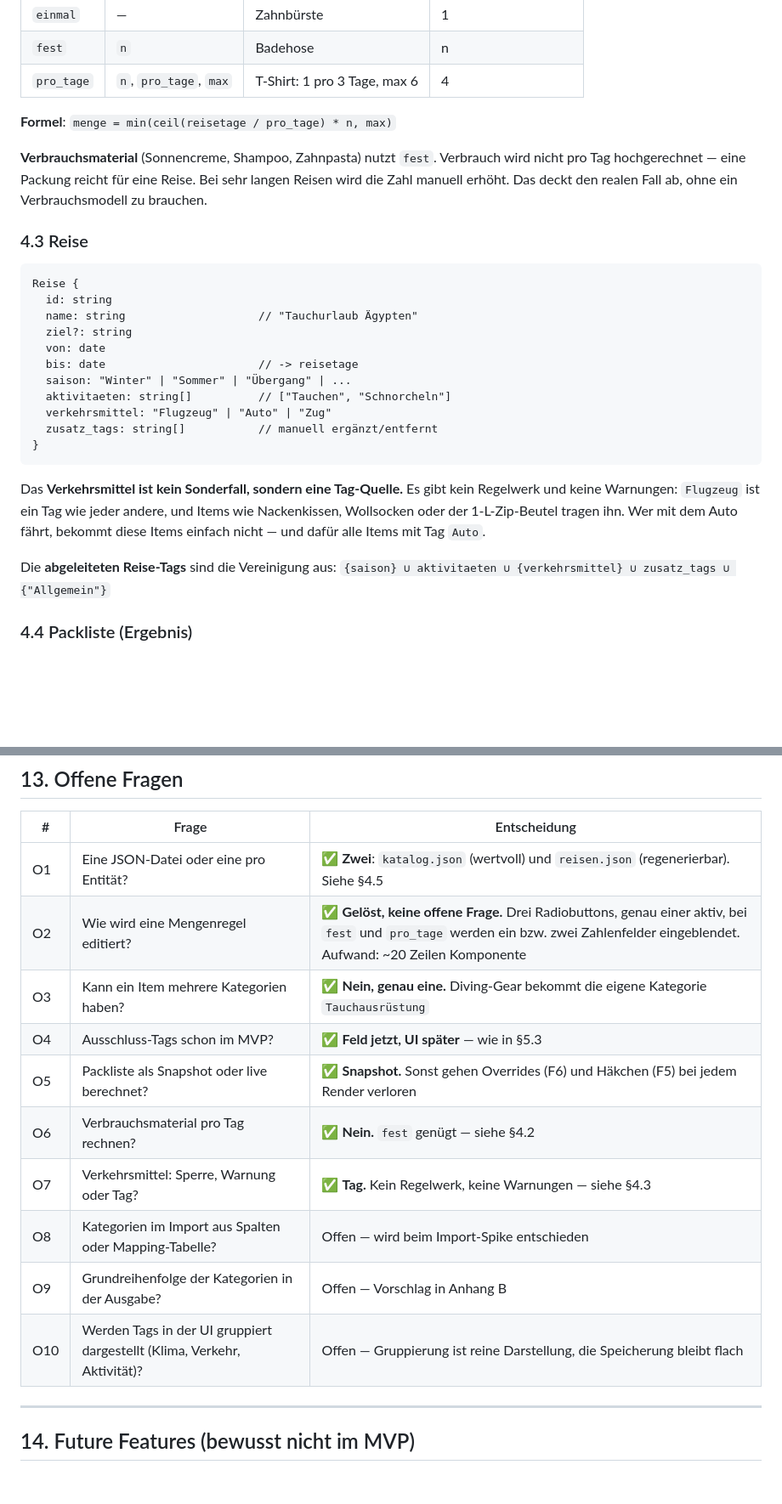
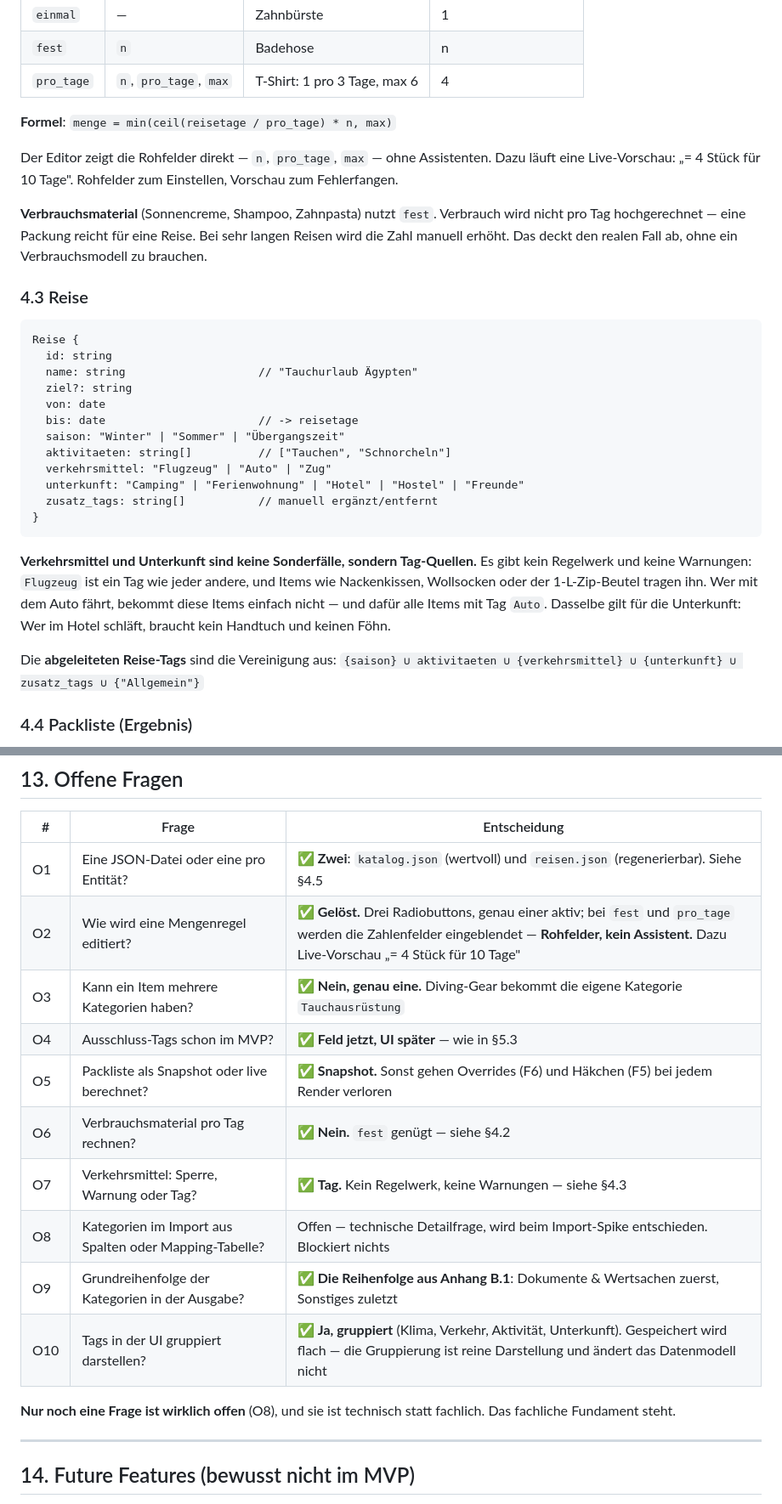
Before and after one commit to vernaldaylight/packliste, a Markdown page: PRD.md, 2 parts joined by grey strips. Shown at 85% size. GitHub-like rendering; blank space fills up the shorter version.

````diff
--- a/PRD.md
+++ b/PRD.md
@@ -165,6 +165,8 @@ Drei Varianten, decken alle realistischen Fälle ab:
 
 **Formel**: `menge = min(ceil(reisetage / pro_tage) * n, max)`
 
+Der Editor zeigt die Rohfelder direkt — `n`, `pro_tage`, `max` — ohne Assistenten. Dazu läuft eine Live-Vorschau: „= 4 Stück für 10 Tage". Rohfelder zum Einstellen, Vorschau zum Fehlerfangen.
+
 **Verbrauchsmaterial** (Sonnencreme, Shampoo, Zahnpasta) nutzt `fest`. Verbrauch wird nicht pro Tag hochgerechnet — eine Packung reicht für eine Reise. Bei sehr langen Reisen wird die Zahl manuell erhöht. Das deckt den realen Fall ab, ohne ein Verbrauchsmodell zu brauchen.
 
 ### 4.3 Reise
@@ -176,17 +178,18 @@ Reise {
   ziel?: string
   von: date
   bis: date                       // -> reisetage
-  saison: "Winter" | "Sommer" | "Übergang" | ...
+  saison: "Winter" | "Sommer" | "Übergangszeit"
   aktivitaeten: string[]          // ["Tauchen", "Schnorcheln"]
   verkehrsmittel: "Flugzeug" | "Auto" | "Zug"
+  unterkunft: "Camping" | "Ferienwohnung" | "Hotel" | "Hostel" | "Freunde"
   zusatz_tags: string[]           // manuell ergänzt/entfernt
 }
 ```
 
-Das **Verkehrsmittel ist kein Sonderfall, sondern eine Tag-Quelle.** Es gibt kein Regelwerk und keine Warnungen: `Flugzeug` ist ein Tag wie jeder andere, und Items wie Nackenkissen, Wollsocken oder der 1-L-Zip-Beutel tragen ihn. Wer mit dem Auto fährt, bekommt diese Items einfach nicht — und dafür alle Items mit Tag `Auto`.
+**Verkehrsmittel und Unterkunft sind keine Sonderfälle, sondern Tag-Quellen.** Es gibt kein Regelwerk und keine Warnungen: `Flugzeug` ist ein Tag wie jeder andere, und Items wie Nackenkissen, Wollsocken oder der 1-L-Zip-Beutel tragen ihn. Wer mit dem Auto fährt, bekommt diese Items einfach nicht — und dafür alle Items mit Tag `Auto`. Dasselbe gilt für die Unterkunft: Wer im Hotel schläft, braucht kein Handtuch und keinen Föhn.
 
 Die **abgeleiteten Reise-Tags** sind die Vereinigung aus:
-`{saison} ∪ aktivitaeten ∪ {verkehrsmittel} ∪ zusatz_tags ∪ {"Allgemein"}`
+`{saison} ∪ aktivitaeten ∪ {verkehrsmittel} ∪ {unterkunft} ∪ zusatz_tags ∪ {"Allgemein"}`
 
 ### 4.4 Packliste (Ergebnis)
 
@@ -481,15 +486,17 @@ Solo, Abendarbeit, parallel zum Kurs. Vier Wochen bis nutzbarer MVP.
 | # | Frage | Entscheidung |
 |---|---|---|
 | O1 | Eine JSON-Datei oder eine pro Entität? | ✅ **Zwei**: `katalog.json` (wertvoll) und `reisen.json` (regenerierbar). Siehe §4.5 |
-| O2 | Wie wird eine Mengenregel editiert? | ✅ **Gelöst, keine offene Frage.** Drei Radiobuttons, genau einer aktiv, bei `fest` und `pro_tage` werden ein bzw. zwei Zahlenfelder eingeblendet. Aufwand: ~20 Zeilen Komponente |
+| O2 | Wie wird eine Mengenregel editiert? | ✅ **Gelöst.** Drei Radiobuttons, genau einer aktiv; bei `fest` und `pro_tage` werden die Zahlenfelder eingeblendet — **Rohfelder, kein Assistent.** Dazu Live-Vorschau „= 4 Stück für 10 Tage" |
 | O3 | Kann ein Item mehrere Kategorien haben? | ✅ **Nein, genau eine.** Diving-Gear bekommt die eigene Kategorie `Tauchausrüstung` |
 | O4 | Ausschluss-Tags schon im MVP? | ✅ **Feld jetzt, UI später** — wie in §5.3 |
 | O5 | Packliste als Snapshot oder live berechnet? | ✅ **Snapshot.** Sonst gehen Overrides (F6) und Häkchen (F5) bei jedem Render verloren |
 | O6 | Verbrauchsmaterial pro Tag rechnen? | ✅ **Nein.** `fest` genügt — siehe §4.2 |
 | O7 | Verkehrsmittel: Sperre, Warnung oder Tag? | ✅ **Tag.** Kein Regelwerk, keine Warnungen — siehe §4.3 |
-| O8 | Kategorien im Import aus Spalten oder Mapping-Tabelle? | Offen — wird beim Import-Spike entschieden |
-| O9 | Grundreihenfolge der Kategorien in der Ausgabe? | Offen — Vorschlag in Anhang B |
-| O10 | Werden Tags in der UI gruppiert dargestellt (Klima, Verkehr, Aktivität)? | Offen — Gruppierung ist reine Darstellung, die Speicherung bleibt flach |
+| O8 | Kategorien im Import aus Spalten oder Mapping-Tabelle? | Offen — technische Detailfrage, wird beim Import-Spike entschieden. Blockiert nichts |
+| O9 | Grundreihenfolge der Kategorien in der Ausgabe? | ✅ **Die Reihenfolge aus Anhang B.1**: Dokumente & Wertsachen zuerst, Sonstiges zuletzt |
+| O10 | Tags in der UI gruppiert darstellen? | ✅ **Ja, gruppiert** (Klima, Verkehr, Aktivität, Unterkunft). Gespeichert wird flach — die Gruppierung ist reine Darstellung und ändert das Datenmodell nicht |
+
+**Nur noch eine Frage ist wirklich offen** (O8), und sie ist technisch statt fachlich. Das fachliche Fundament steht.
 
 ---
 
````
Also changed, not shown: other parts of PRD.md (+49 -34 lines).
